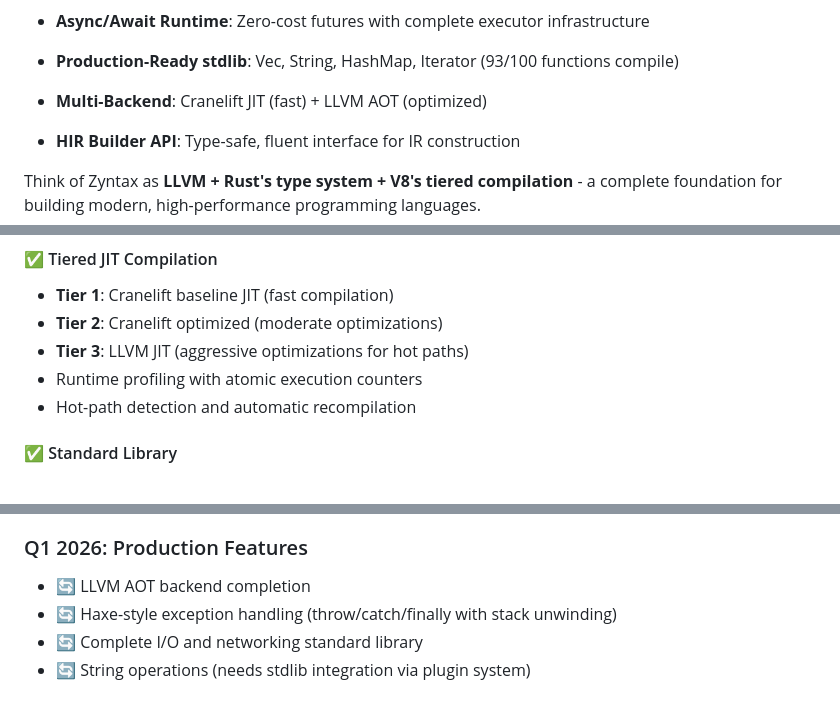
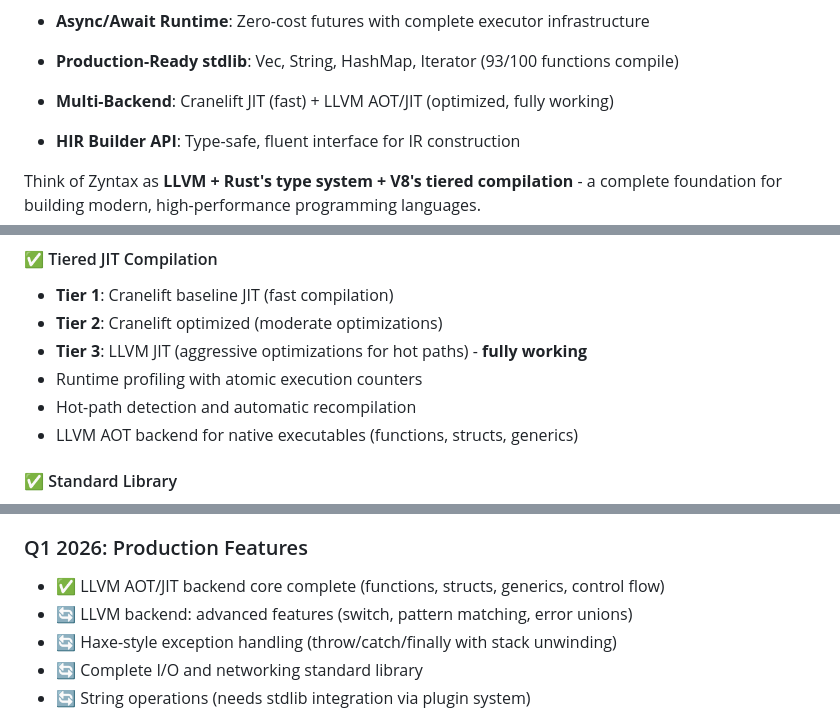
Before and after one commit to darmie/zyntax, a Markdown page: README.md, 3 parts joined by grey strips. Drawn GitHub-style.

```diff
--- a/README.md
+++ b/README.md
@@ -24,7 +24,7 @@
 
 - **Production-Ready stdlib**: Vec, String, HashMap, Iterator (93/100 functions compile)
 
-- **Multi-Backend**: Cranelift JIT (fast) + LLVM AOT (optimized)
+- **Multi-Backend**: Cranelift JIT (fast) + LLVM AOT/JIT (optimized, fully working)
 
 - **HIR Builder API**: Type-safe, fluent interface for IR construction
 
@@ -472,9 +472,10 @@ cargo build --release
 #### ✅ Tiered JIT Compilation
 - **Tier 1**: Cranelift baseline JIT (fast compilation)
 - **Tier 2**: Cranelift optimized (moderate optimizations)
-- **Tier 3**: LLVM JIT (aggressive optimizations for hot paths)
+- **Tier 3**: LLVM JIT (aggressive optimizations for hot paths) - **fully working**
 - Runtime profiling with atomic execution counters
 - Hot-path detection and automatic recompilation
+- LLVM AOT backend for native executables (functions, structs, generics)
 
 #### ✅ Standard Library
 - `Vec<T>` - Dynamic array with push/pop/indexing
@@ -551,7 +552,8 @@ See [BACKLOG.md](BACKLOG.md) for detailed tasks.
 
 ### Q1 2026: Production Features
 
-- 🔄 LLVM AOT backend completion
+- ✅ LLVM AOT/JIT backend core complete (functions, structs, generics, control flow)
+- 🔄 LLVM backend: advanced features (switch, pattern matching, error unions)
 - 🔄 Haxe-style exception handling (throw/catch/finally with stack unwinding)
 - 🔄 Complete I/O and networking standard library
 - 🔄 String operations (needs stdlib integration via plugin system)
```
Also changed, not shown: BACKLOG.md (+22 -5 lines).
